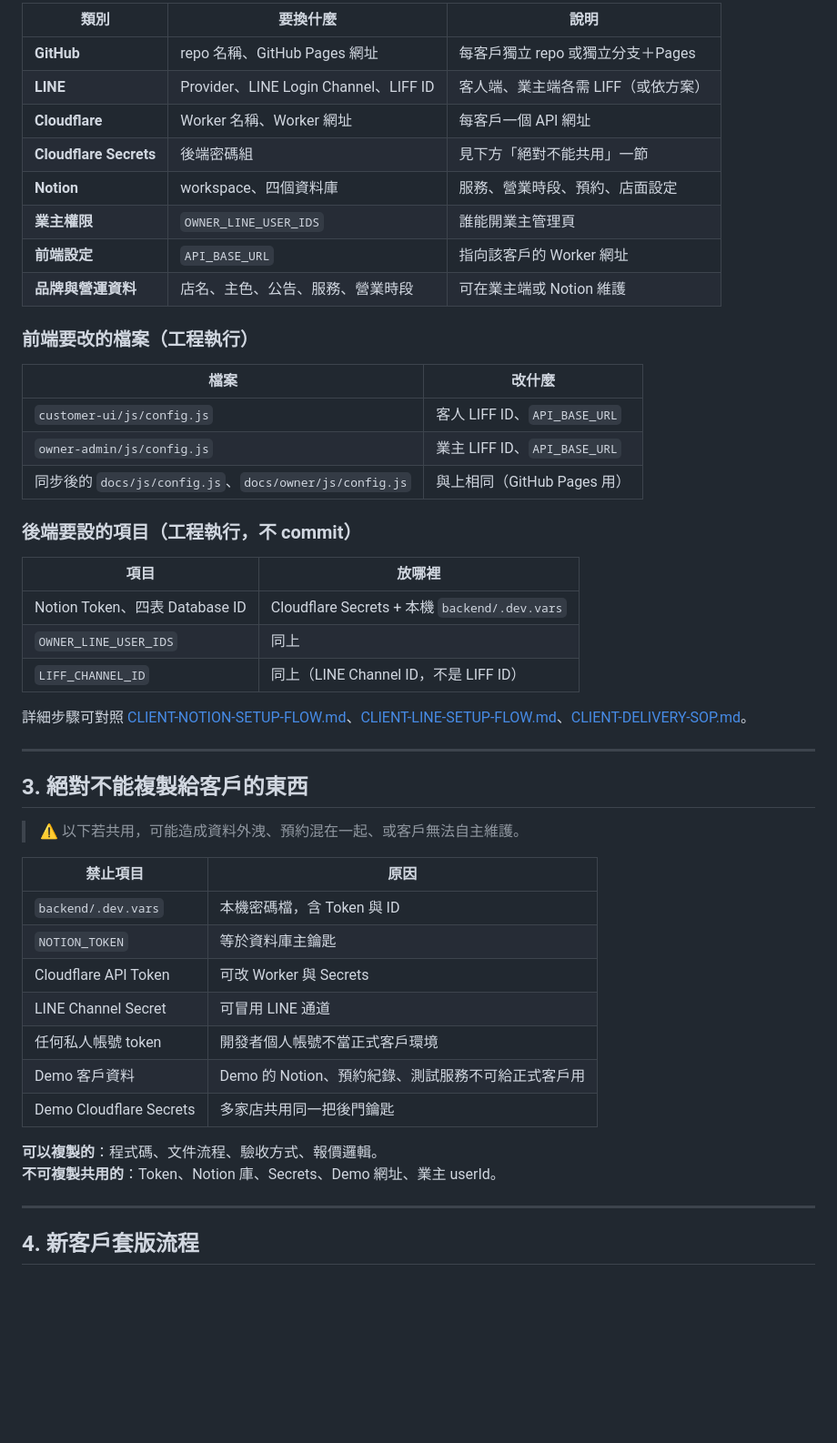
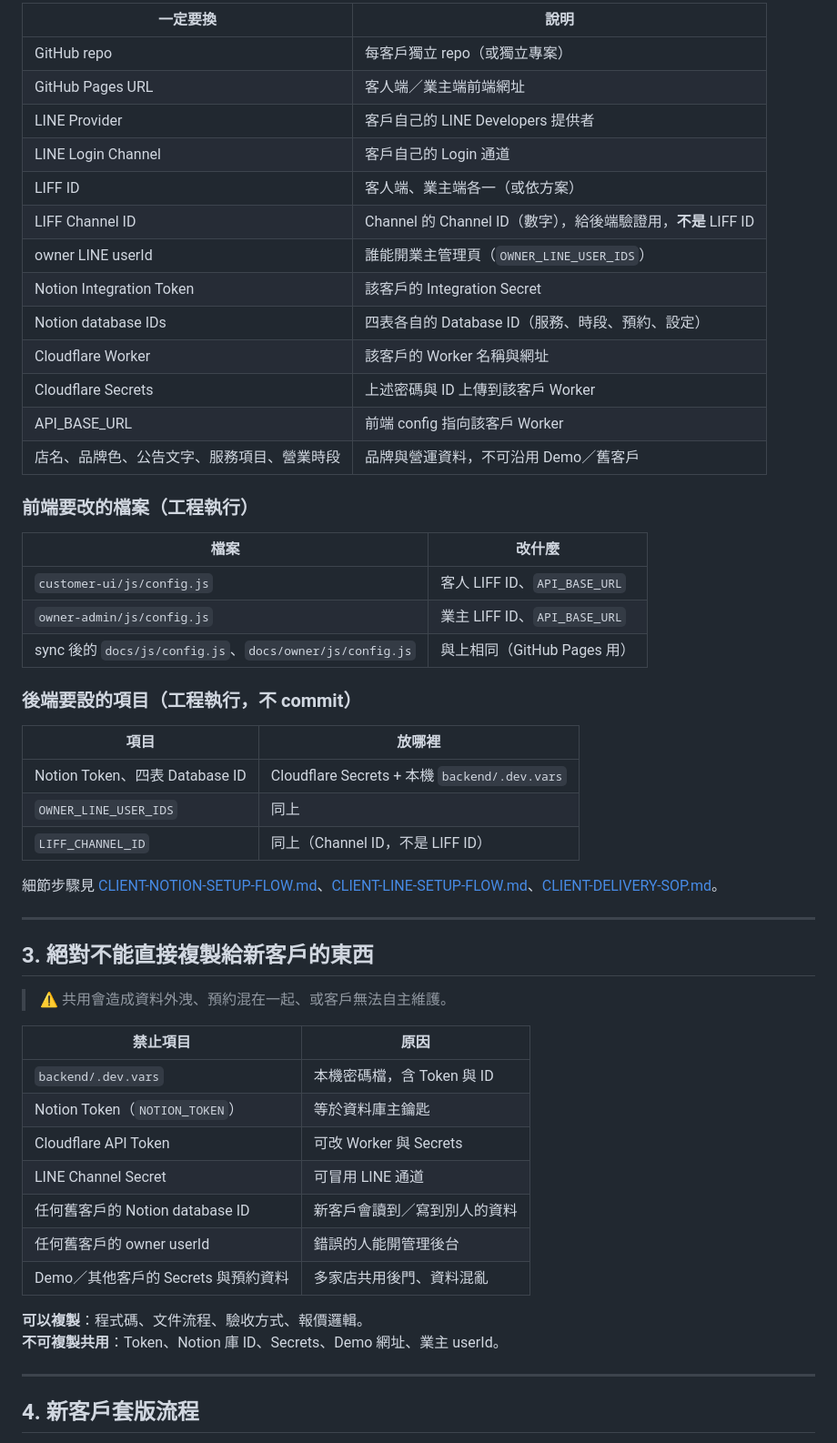
Before and after one commit to julietbizlab-svg/beauty-studio-booking, a Markdown page: product-docs/TEMPLATE-CLONE-GUIDE.md, the part around one of its changes. Shown at 91% size. Drawn GitHub-style; blank space fills up the shorter version.

```diff
--- a/product-docs/TEMPLATE-CLONE-GUIDE.md
+++ b/product-docs/TEMPLATE-CLONE-GUIDE.md
@@ -57,14 +54,19 @@ Demo 驗收紀錄見 [DEMO-ACCEPTANCE-2026-07-14.md](DEMO-ACCEPTANCE-2026-07-14.
 
-| 類別 | 要換什麼 | 說明 |
-|------|----------|------|
-| **GitHub** | repo 名稱、GitHub Pages 網址 | 每客戶獨立 repo 或獨立分支＋Pages |
-| **LINE** | Provider、LINE Login Channel、LIFF ID | 客人端、業主端各需 LIFF（或依方案） |
-| **Cloudflare** | Worker 名稱、Worker 網址 | 每客戶一個 API 網址 |
-| **Cloudflare Secrets** | 後端密碼組 | 見下方「絕對不能共用」一節 |
-| **Notion** | workspace、四個資料庫 | 服務、營業時段、預約、店面設定 |
-| **業主權限** | `OWNER_LINE_USER_IDS` | 誰能開業主管理頁 |
-| **前端設定** | `API_BASE_URL` | 指向該客戶的 Worker 網址 |
-| **品牌與營運資料** | 店名、主色、公告、服務、營業時段 | 可在業主端或 Notion 維護 |
+| 一定要換 | 說明 |
+|----------|------|
+| GitHub repo | 每客戶獨立 repo（或獨立專案） |
+| GitHub Pages URL | 客人端／業主端前端網址 |
+| LINE Provider | 客戶自己的 LINE Developers 提供者 |
+| LINE Login Channel | 客戶自己的 Login 通道 |
+| LIFF ID | 客人端、業主端各一（或依方案） |
+| LIFF Channel ID | Channel 的 Channel ID（數字），給後端驗證用，**不是** LIFF ID |
+| owner LINE userId | 誰能開業主管理頁（`OWNER_LINE_USER_IDS`） |
+| Notion Integration Token | 該客戶的 Integration Secret |
+| Notion database IDs | 四表各自的 Database ID（服務、時段、預約、設定） |
+| Cloudflare Worker | 該客戶的 Worker 名稱與網址 |
+| Cloudflare Secrets | 上述密碼與 ID 上傳到該客戶 Worker |
+| API_BASE_URL | 前端 config 指向該客戶 Worker |
+| 店名、品牌色、公告文字、服務項目、營業時段 | 品牌與營運資料，不可沿用 Demo／舊客戶 |
 
 ### 前端要改的檔案（工程執行）
 
@@ -72,7 +74,7 @@ Demo 驗收紀錄見 [DEMO-ACCEPTANCE-2026-07-14.md](DEMO-ACCEPTANCE-2026-07-14.
 |------|--------|
 | `customer-ui/js/config.js` | 客人 LIFF ID、`API_BASE_URL` |
 | `owner-admin/js/config.js` | 業主 LIFF ID、`API_BASE_URL` |
-| 同步後的 `docs/js/config.js`、`docs/owner/js/config.js` | 與上相同（GitHub Pages 用） |
+| sync 後的 `docs/js/config.js`、`docs/owner/js/config.js` | 與上相同（GitHub Pages 用） |
 
 ### 後端要設的項目（工程執行，不 commit）
 
@@ -80,28 +82,28 @@ Demo 驗收紀錄見 [DEMO-ACCEPTANCE-2026-07-14.md](DEMO-ACCEPTANCE-2026-07-14.
 |------|--------|
 | Notion Token、四表 Database ID | Cloudflare Secrets + 本機 `backend/.dev.vars` |
 | `OWNER_LINE_USER_IDS` | 同上 |
-| `LIFF_CHANNEL_ID` | 同上（LINE Channel ID，不是 LIFF ID） |
+| `LIFF_CHANNEL_ID` | 同上（Channel ID，不是 LIFF ID） |
 
-詳細步驟可對照 [CLIENT-NOTION-SETUP-FLOW.md](CLIENT-NOTION-SETUP-FLOW.md)、[CLIENT-LINE-SETUP-FLOW.md](CLIENT-LINE-SETUP-FLOW.md)、[CLIENT-DELIVERY-SOP.md](CLIENT-DELIVERY-SOP.md)。
+細節步驟見 [CLIENT-NOTION-SETUP-FLOW.md](CLIENT-NOTION-SETUP-FLOW.md)、[CLIENT-LINE-SETUP-FLOW.md](CLIENT-LINE-SETUP-FLOW.md)、[CLIENT-DELIVERY-SOP.md](CLIENT-DELIVERY-SOP.md)。
 
 ---
 
-## 3. 絕對不能複製給客戶的東西
+## 3. 絕對不能直接複製給新客戶的東西
 
-> ⚠️ 以下若共用，可能造成資料外洩、預約混在一起、或客戶無法自主維護。
+> ⚠️ 共用會造成資料外洩、預約混在一起、或客戶無法自主維護。
 
 | 禁止項目 | 原因 |
 |----------|------|
 | `backend/.dev.vars` | 本機密碼檔，含 Token 與 ID |
-| `NOTION_TOKEN` | 等於資料庫主鑰匙 |
+| Notion Token（`NOTION_TOKEN`） | 等於資料庫主鑰匙 |
 | Cloudflare API Token | 可改 Worker 與 Secrets |
 | LINE Channel Secret | 可冒用 LINE 通道 |
-| 任何私人帳號 token | 開發者個人帳號不當正式客戶環境 |
-| Demo 客戶資料 | Demo 的 Notion、預約紀錄、測試服務不可給正式客戶用 |
-| Demo Cloudflare Secrets | 多家店共用同一把後門鑰匙 |
+| 任何舊客戶的 Notion database ID | 新客戶會讀到／寫到別人的資料 |
+| 任何舊客戶的 owner userId | 錯誤的人能開管理後台 |
+| Demo／其他客戶的 Secrets 與預約資料 | 多家店共用後門、資料混亂 |
 
-**可以複製的**：程式碼、文件流程、驗收方式、報價邏輯。
-**不可複製共用的**：Token、Notion 庫、Secrets、Demo 網址、業主 userId。
+**可以複製**：程式碼、文件流程、驗收方式、報價邏輯。
+**不可複製共用**：Token、Notion 庫 ID、Secrets、Demo 網址、業主 userId。
 
 ---
 
```
Also changed, not shown: other parts of product-docs/TEMPLATE-CLONE-GUIDE.md (+56 -65 lines).
